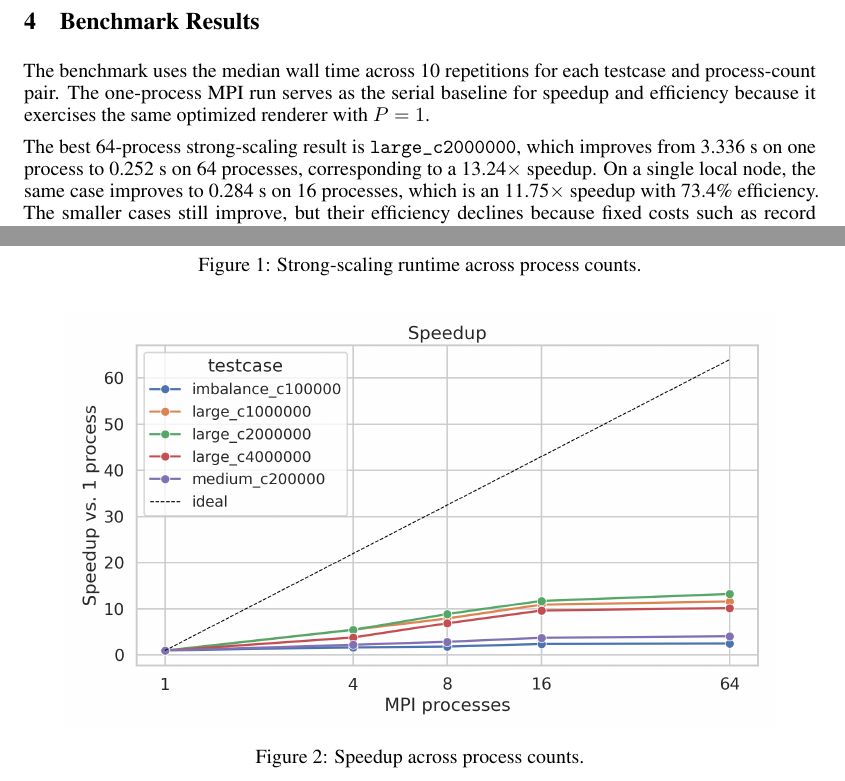
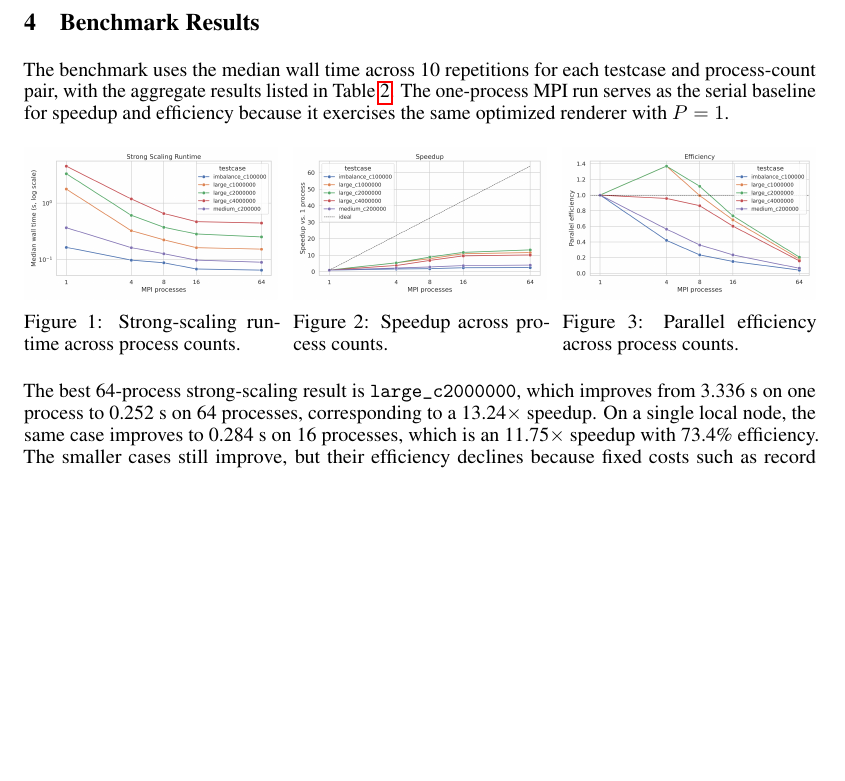
Before and after one commit to namwoam/pdp, a LaTeX problem sheet (hw2/report.tex): two parts of pages 2 and 3 of 5 before the commit and part of page 2 of 4 after it, the two joined at a grey line, cut so that both start at the same text, the shorter picture padded with empty space. Compiled offline with pdfLaTeX.

Commit message:
fix: fix report structure

```diff
--- a/hw2/report.tex
+++ b/hw2/report.tex
@@ -70,19 +68,34 @@ Testcase & Circles & Image & Mean radius & Max radius \\
 \bottomrule
 \end{tabular}
 }
+\caption{Summary of benchmark test cases.}
+\label{tab:testcases}
 \end{table}
 
 \section{Benchmark Results}
-The benchmark uses the median wall time across 10 repetitions for each testcase and process-count pair. The one-process MPI run serves as the serial baseline for speedup and efficiency because it exercises the same optimized renderer with \(P=1\).
+The benchmark uses the median wall time across 10 repetitions for each testcase and process-count pair, with the aggregate results listed in Table~\ref{tab:benchmarks}. The one-process MPI run serves as the serial baseline for speedup and efficiency because it exercises the same optimized renderer with \(P=1\).
 
-\begin{figure}[t]
+\begin{figure}[htbp]
 \centering
-\includegraphics[width=0.9\linewidth]{figure/strong_scaling_runtime.png}
+\begin{minipage}{0.32\linewidth}
+\centering
+\includegraphics[width=\linewidth]{figure/strong_scaling_runtime.png}
 \caption{Strong-scaling runtime across process counts.}
 \label{fig:runtime}
+\end{minipage}\hfill
+\begin{minipage}{0.32\linewidth}
+\centering
+\includegraphics[width=\linewidth]{figure/speedup.png}
+\caption{Speedup across process counts.}
+\label{fig:speedup}
+\end{minipage}\hfill
+\begin{minipage}{0.32\linewidth}
+\centering
+\includegraphics[width=\linewidth]{figure/efficiency.png}
+\caption{Parallel efficiency across process counts.}
+\label{fig:efficiency}
+\end{minipage}
 \end{figure}
 
-\begin{figure}[t]
+\begin{table}[htbp]
 \centering
-\includegraphics[width=0.9\linewidth]{figure/speedup.png}
-\caption{Speedup across process counts.}
```
Also changed, not shown: hw2/report.pdf, hw2/report.tex (42 more changed lines).
